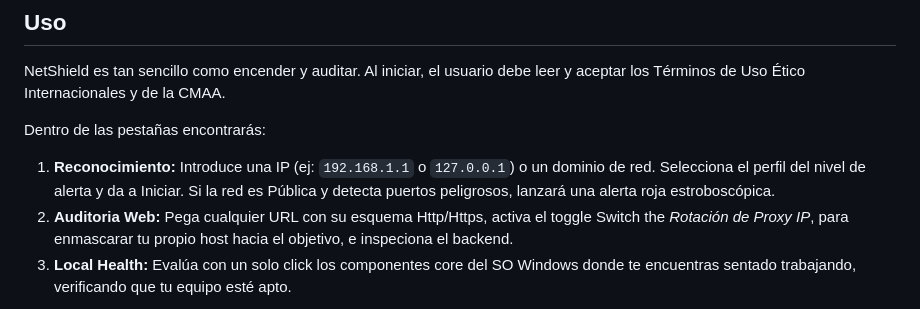
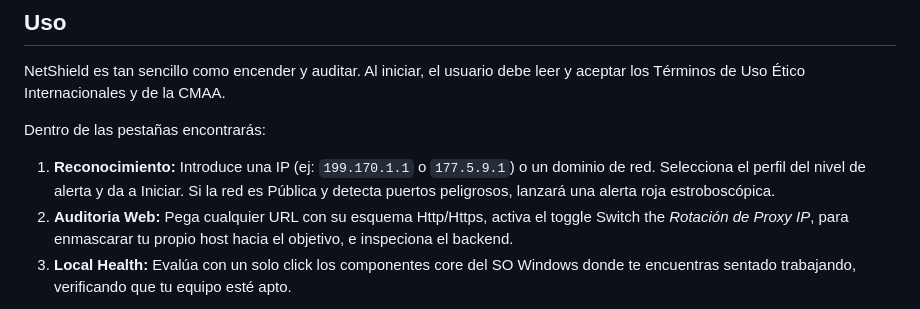
Before and after one commit to juancollsimoes-sudo/NetShield-Suite, a Markdown page: README.md, the part around the change. GitHub-like rendering.

Commit message:
Update example IP addresses in README

```diff
--- a/README.md
+++ b/README.md
@@ -108,7 +108,7 @@ Si realizas tus modificaciones y deseas empacarlo para entregar la Suite sola co
 NetShield es tan sencillo como encender y auditar. Al iniciar, el usuario debe leer y aceptar los Términos de Uso Ético Internacionales y de la CMAA.
 
 Dentro de las pestañas encontrarás:
-1.  **Reconocimiento:** Introduce una IP (ej: `192.168.1.1` o `127.0.0.1`) o un dominio de red. Selecciona el perfil del nivel de alerta y da a Iniciar. Si la red es Pública y detecta puertos peligrosos, lanzará una alerta roja estroboscópica.
+1.  **Reconocimiento:** Introduce una IP (ej: `199.170.1.1` o `177.5.9.1`) o un dominio de red. Selecciona el perfil del nivel de alerta y da a Iniciar. Si la red es Pública y detecta puertos peligrosos, lanzará una alerta roja estroboscópica.
 2.  **Auditoria Web:** Pega cualquier URL con su esquema Http/Https, activa el toggle Switch the *Rotación de Proxy IP*, para enmascarar tu propio host hacia el objetivo, e inspeciona el backend.
 3.  **Local Health:** Evalúa con un solo click los componentes core del SO Windows donde te encuentras sentado trabajando, verificando que tu equipo esté apto.
 
```
